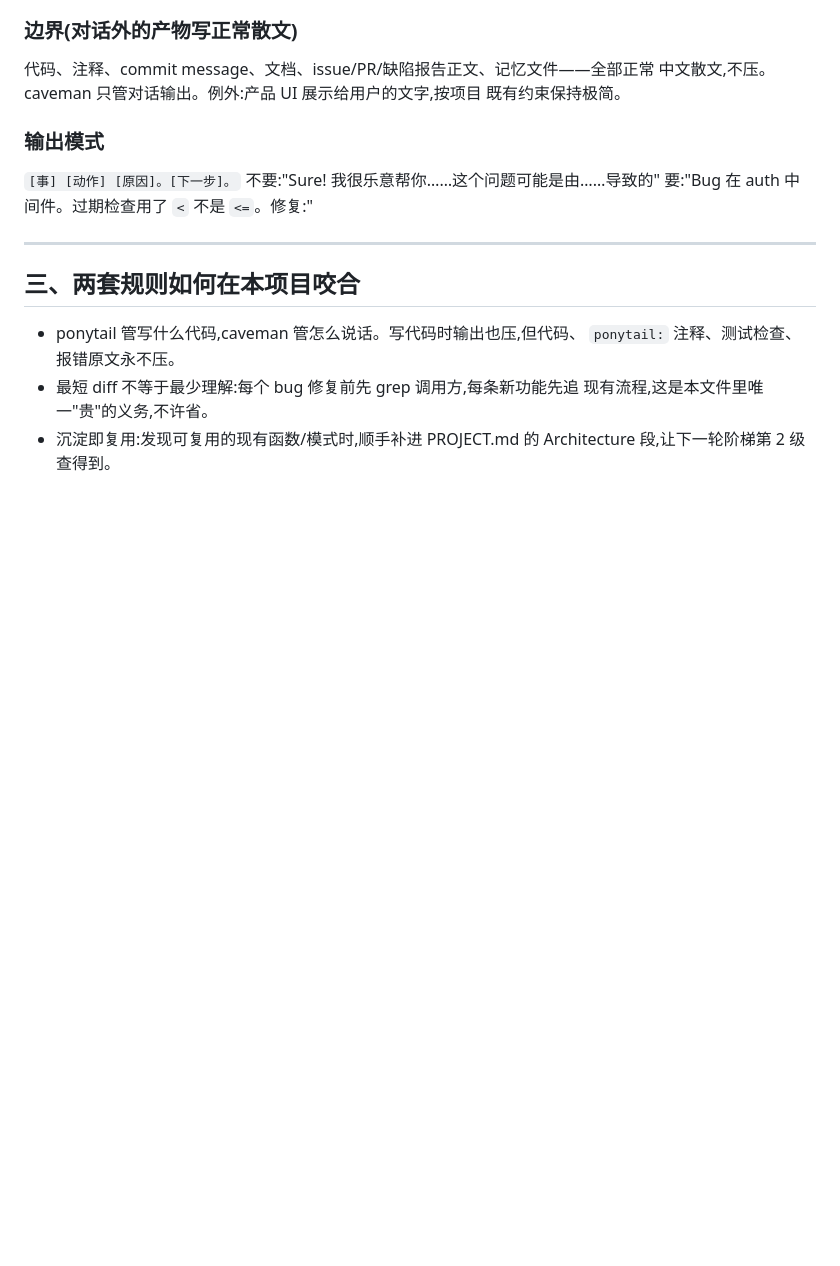
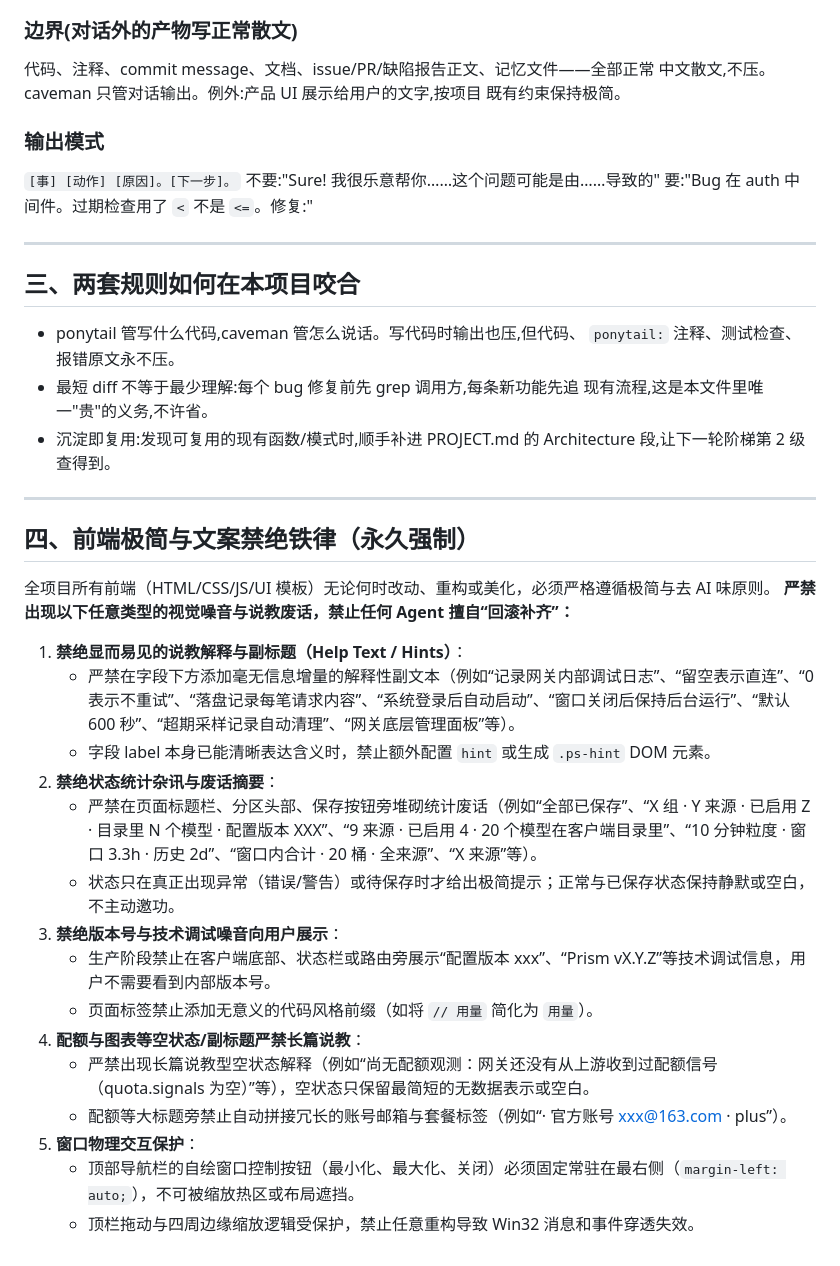
Before and after one commit to glyahh/Agent-router-Pro-Max, a Markdown page: AGENTS.md, the part around the change. Drawn GitHub-style; blank space fills up the shorter version.

Commit message:
docs(rules): front-end minimalism iron rules (no hint noise, no stats clutter, window protection)

```diff
--- a/AGENTS.md
+++ b/AGENTS.md
@@ -118,3 +118,26 @@ guard,比每个调用方各打一个 guard 的 diff 更小;只修报障路径,
   现有流程,这是本文件里唯一"贵"的义务,不许省。
 - 沉淀即复用:发现可复用的现有函数/模式时,顺手补进 PROJECT.md 的 Architecture
   段,让下一轮阶梯第 2 级查得到。
+
+---
+
+## 四、前端极简与文案禁绝铁律（永久强制）
+
+全项目所有前端（HTML/CSS/JS/UI 模板）无论何时改动、重构或美化，必须严格遵循极简与去 AI 味原则。
+**严禁出现以下任意类型的视觉噪音与说教废话，禁止任何 Agent 擅自“回滚补齐”：**
+
+1. **禁绝显而易见的说教解释与副标题（Help Text / Hints）**：
+   - 严禁在字段下方添加毫无信息增量的解释性副文本（例如“记录网关内部调试日志”、“留空表示直连”、“0 表示不重试”、“落盘记录每笔请求内容”、“系统登录后自动启动”、“窗口关闭后保持后台运行”、“默认 600 秒”、“超期采样记录自动清理”、“网关底层管理面板”等）。
+   - 字段 label 本身已能清晰表达含义时，禁止额外配置 `hint` 或生成 `.ps-hint` DOM 元素。
+2. **禁绝状态统计杂讯与废话摘要**：
+   - 严禁在页面标题栏、分区头部、保存按钮旁堆砌统计废话（例如“全部已保存”、“X 组 · Y 来源 · 已启用 Z · 目录里 N 个模型 · 配置版本 XXX”、“9 来源 · 已启用 4 · 20 个模型在客户端目录里”、“10 分钟粒度 · 窗口 3.3h · 历史 2d”、“窗口内合计 · 20 桶 · 全来源”、“X 来源”等）。
+   - 状态只在真正出现异常（错误/警告）或待保存时才给出极简提示；正常与已保存状态保持静默或空白，不主动邀功。
+3. **禁绝版本号与技术调试噪音向用户展示**：
+   - 生产阶段禁止在客户端底部、状态栏或路由旁展示“配置版本 xxx”、“Prism vX.Y.Z”等技术调试信息，用户不需要看到内部版本号。
+   - 页面标签禁止添加无意义的代码风格前缀（如将 `// 用量` 简化为 `用量`）。
+4. **配额与图表等空状态/副标题严禁长篇说教**：
+   - 严禁出现长篇说教型空状态解释（例如“尚无配额观测：网关还没有从上游收到过配额信号（quota.signals 为空）”等），空状态只保留最简短的无数据表示或空白。
+   - 配额等大标题旁禁止自动拼接冗长的账号邮箱与套餐标签（例如“· 官方账号 xxx@163.com · plus”）。
+5. **窗口物理交互保护**：
+   - 顶部导航栏的自绘窗口控制按钮（最小化、最大化、关闭）必须固定常驻在最右侧（`margin-left: auto;`），不可被缩放热区或布局遮挡。
+   - 顶栏拖动与四周边缘缩放逻辑受保护，禁止任意重构导致 Win32 消息和事件穿透失效。
```
